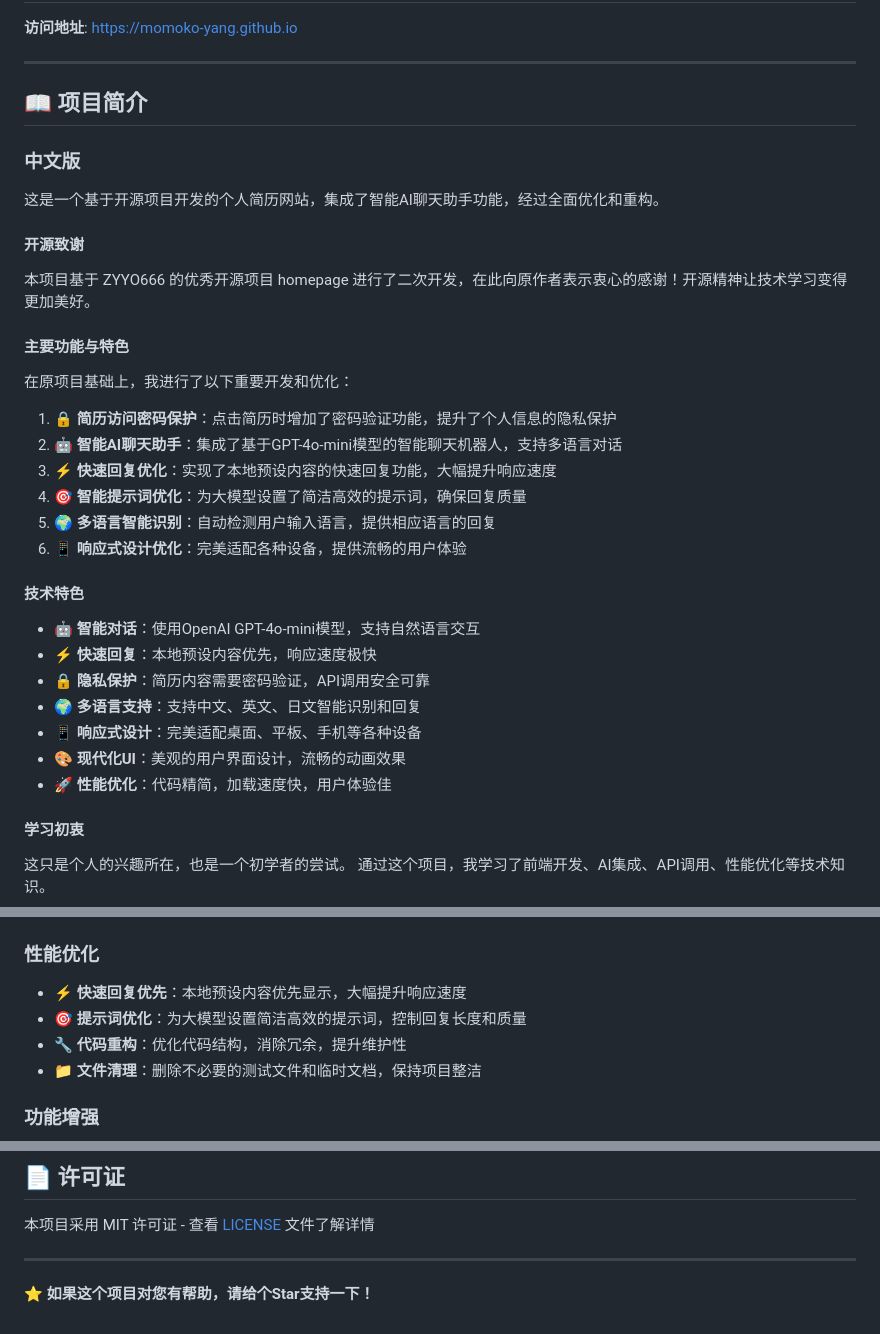
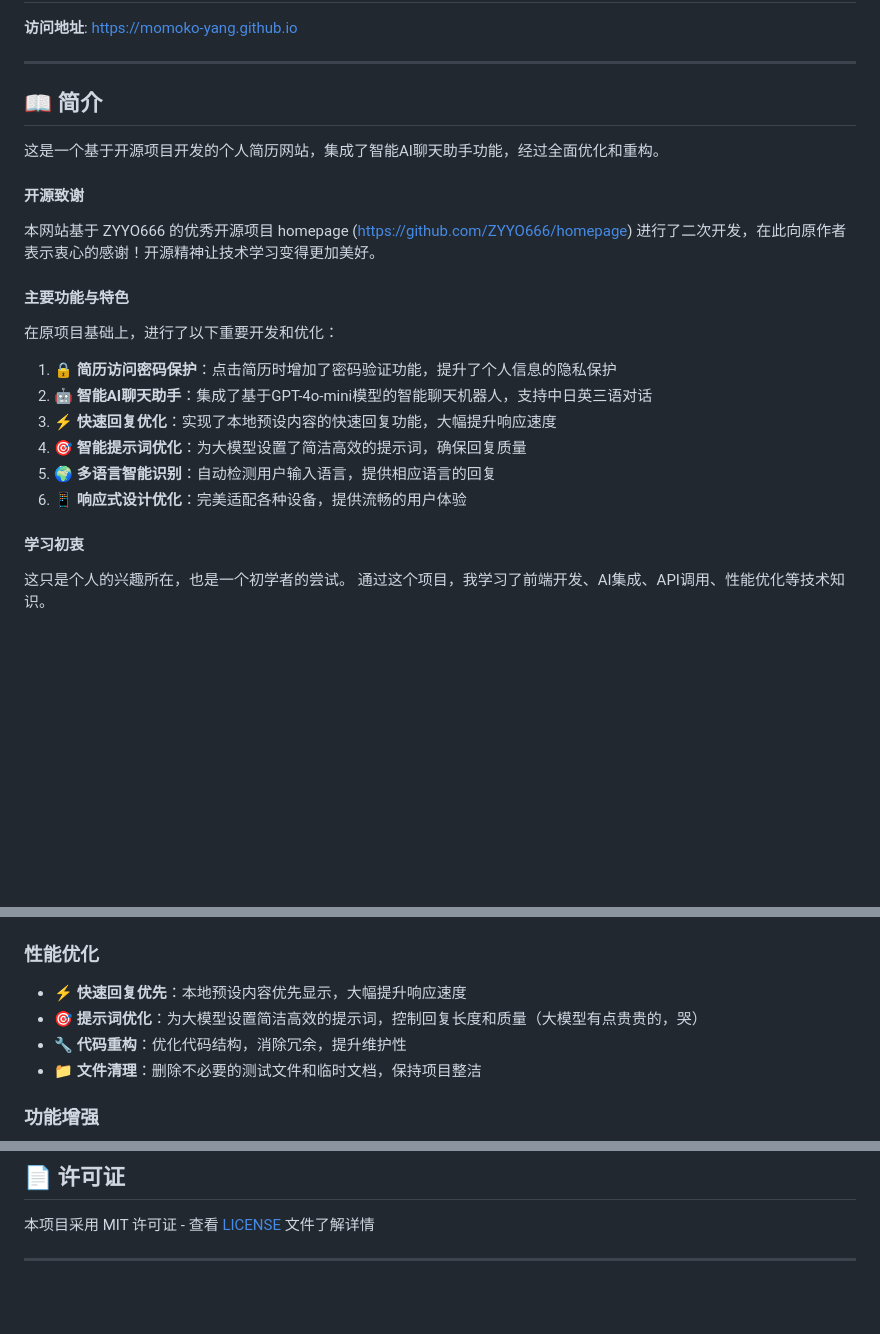
Before and after one commit to Momoko-YANG/Momoko-YANG.github.io, a Markdown page: README.md, 3 parts joined by grey strips. GitHub-like rendering; blank space fills up the shorter version.

```diff
--- a/README.md
+++ b/README.md
@@ -6,33 +6,22 @@
 
 ---
 
-## 📖 项目简介
-
-### 中文版
+## 📖 简介
 
 这是一个基于开源项目开发的个人简历网站，集成了智能AI聊天助手功能，经过全面优化和重构。
 
 #### 开源致谢
-本项目基于 ZYYO666 的优秀开源项目 homepage 进行了二次开发，在此向原作者表示衷心的感谢！开源精神让技术学习变得更加美好。
+本网站基于 ZYYO666 的优秀开源项目 homepage (https://github.com/ZYYO666/homepage) 进行了二次开发，在此向原作者表示衷心的感谢！开源精神让技术学习变得更加美好。
 
 #### 主要功能与特色
-在原项目基础上，我进行了以下重要开发和优化：
+在原项目基础上，进行了以下重要开发和优化：
 
 1. **🔒 简历访问密码保护**：点击简历时增加了密码验证功能，提升了个人信息的隐私保护
-2. **🤖 智能AI聊天助手**：集成了基于GPT-4o-mini模型的智能聊天机器人，支持多语言对话
+2. **🤖 智能AI聊天助手**：集成了基于GPT-4o-mini模型的智能聊天机器人，支持中日英三语对话
 3. **⚡ 快速回复优化**：实现了本地预设内容的快速回复功能，大幅提升响应速度
 4. **🎯 智能提示词优化**：为大模型设置了简洁高效的提示词，确保回复质量
 5. **🌍 多语言智能识别**：自动检测用户输入语言，提供相应语言的回复
 6. **📱 响应式设计优化**：完美适配各种设备，提供流畅的用户体验
-
-#### 技术特色
-- 🤖 **智能对话**：使用OpenAI GPT-4o-mini模型，支持自然语言交互
-- ⚡ **快速回复**：本地预设内容优先，响应速度极快
-- 🔒 **隐私保护**：简历内容需要密码验证，API调用安全可靠
-- 🌍 **多语言支持**：支持中文、英文、日文智能识别和回复
-- 📱 **响应式设计**：完美适配桌面、平板、手机等各种设备
-- 🎨 **现代化UI**：美观的用户界面设计，流畅的动画效果
-- 🚀 **性能优化**：代码精简，加载速度快，用户体验佳
 
 #### 学习初衷
 这只是个人的兴趣所在，也是一个初学者的尝试。
@@ -131,7 +71,7 @@ docker-compose -f docker-compose.prod.yml up -d
 
 ### 性能优化
 - **⚡ 快速回复优先**：本地预设内容优先显示，大幅提升响应速度
-- **🎯 提示词优化**：为大模型设置简洁高效的提示词，控制回复长度和质量
+- **🎯 提示词优化**：为大模型设置简洁高效的提示词，控制回复长度和质量（大模型有点贵贵的，哭）
 - **🔧 代码重构**：优化代码结构，消除冗余，提升维护性
 - **📁 文件清理**：删除不必要的测试文件和临时文档，保持项目整洁
 
@@ -184,5 +124,3 @@ docker-compose -f docker-compose.prod.yml up -d
 本项目采用 MIT 许可证 - 查看 [LICENSE](LICENSE) 文件了解详情
 
 ---
-
-**⭐ 如果这个项目对您有帮助，请给个Star支持一下！**
```
Also changed, not shown: other parts of README.md (+0 -49 lines).
